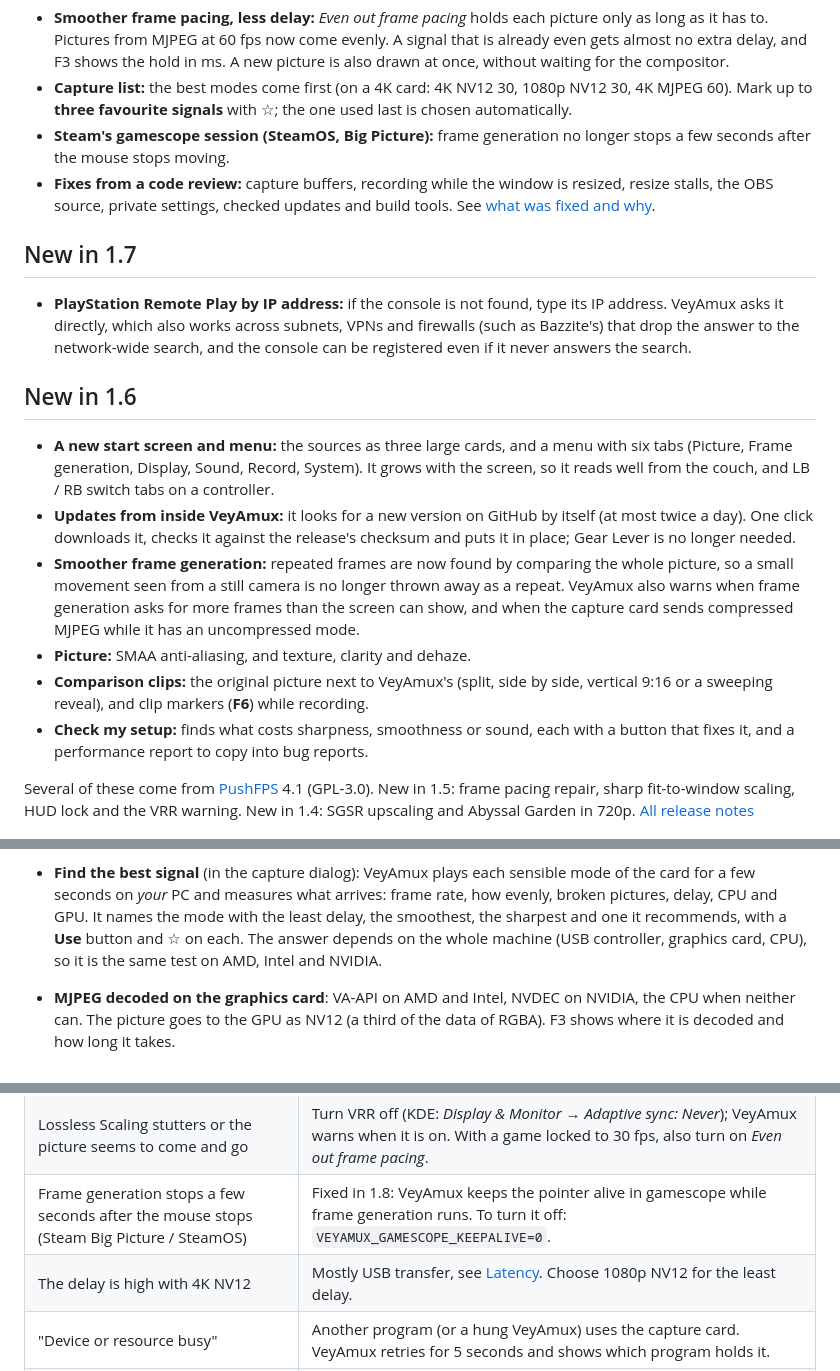
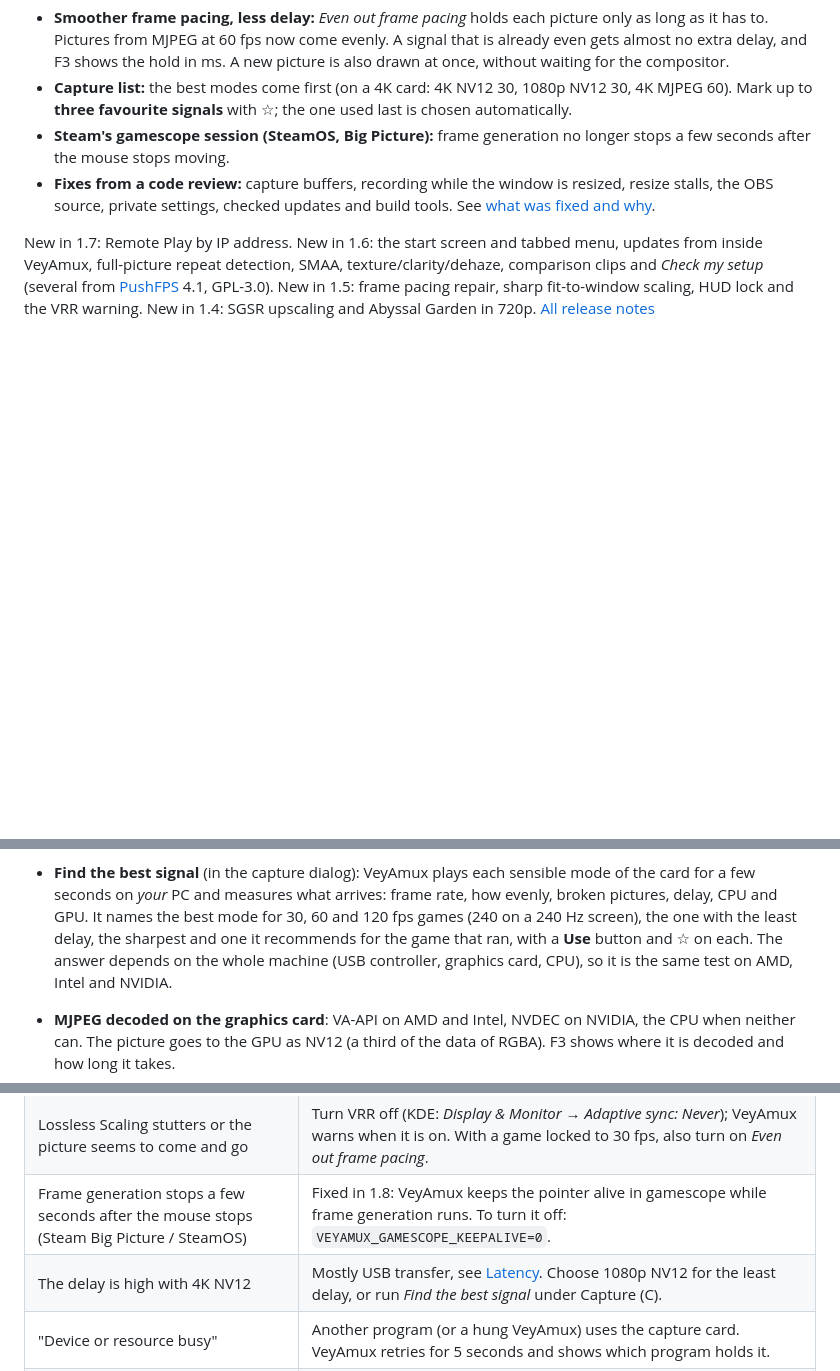
Before and after one commit to 8BiTw0LF/VeyAmux, a Markdown page: README.md, 3 parts joined by grey strips. Drawn GitHub-style; blank space fills up the shorter version.

```diff
--- a/README.md
+++ b/README.md
@@ -37,32 +59,11 @@
 - **Fixes from a code review:** capture buffers, recording while the window is resized, resize stalls, the OBS
   source, private settings, checked updates and build tools. See [what was fixed and why](docs/REVIEW-FIXES.md).
 
-## New in 1.7
-
-- **PlayStation Remote Play by IP address:** if the console is not found, type its IP address. VeyAmux asks it
-  directly, which also works across subnets, VPNs and firewalls (such as Bazzite's) that drop the answer to the
-  network-wide search, and the console can be registered even if it never answers the search.
-
-## New in 1.6
-
-- **A new start screen and menu:** the sources as three large cards, and a menu with six tabs (Picture, Frame
-  generation, Display, Sound, Record, System). It grows with the screen, so it reads well from the couch, and LB / RB
-  switch tabs on a controller.
-- **Updates from inside VeyAmux:** it looks for a new version on GitHub by itself (at most twice a day). One click
-  downloads it, checks it against the release's checksum and puts it in place; Gear Lever is no longer needed.
-- **Smoother frame generation:** repeated frames are now found by comparing the whole picture, so a small movement
-  seen from a still camera is no longer thrown away as a repeat. VeyAmux also warns when frame generation asks for
-  more frames than the screen can show, and when the capture card sends compressed MJPEG while it has an
-  uncompressed mode.
-- **Picture:** SMAA anti-aliasing, and texture, clarity and dehaze.
-- **Comparison clips:** the original picture next to VeyAmux's (split, side by side, vertical 9:16 or a sweeping
-  reveal), and clip markers (**F6**) while recording.
-- **Check my setup:** finds what costs sharpness, smoothness or sound, each with a button that fixes it, and a
-  performance report to copy into bug reports.
-
-Several of these come from [PushFPS](https://github.com/DosukaSOL/PushFPS) 4.1 (GPL-3.0). New in 1.5: frame pacing
-repair, sharp fit-to-window scaling, HUD lock and the VRR warning. New in 1.4: SGSR upscaling and Abyssal Garden in
-720p. [All release notes](https://github.com/8BiTw0LF/VeyAmux/releases)
+New in 1.7: Remote Play by IP address. New in 1.6: the start screen and tabbed menu, updates from inside VeyAmux,
+full-picture repeat detection, SMAA, texture/clarity/dehaze, comparison clips and *Check my setup* (several from
+[PushFPS](https://github.com/DosukaSOL/PushFPS) 4.1, GPL-3.0). New in 1.5: frame pacing repair, sharp fit-to-window
+scaling, HUD lock and the VRR warning. New in 1.4: SGSR upscaling and Abyssal Garden in 720p.
+[All release notes](https://github.com/8BiTw0LF/VeyAmux/releases)
 
 <p align="center">
   <img src="docs/images/steam-artwork.jpg" width="640" alt="VeyAmux's Steam library artwork: the background with the logo over it, the portrait cover and the wide cover">
@@ -171,8 +172,9 @@ needed for its own frame generation**, and everything else works without it:
   three **favourite signals** with ☆; they come first, the one used last on top. If you pick a compressed MJPEG mode where the card also has an uncompressed one, VeyAmux says so. If the card drops out, or stalls when the console changes resolution, refresh rate or HDR,
   VeyAmux reconnects by itself.
 - **Find the best signal** (in the capture dialog): VeyAmux plays each sensible mode of the card for a few seconds on
-  *your* PC and measures what arrives: frame rate, how evenly, broken pictures, delay, CPU and GPU. It names the mode
-  with the least delay, the smoothest, the sharpest and one it recommends, with a **Use** button and ☆ on each. The
+  *your* PC and measures what arrives: frame rate, how evenly, broken pictures, delay, CPU and GPU. It names the best
+  mode for 30, 60 and 120 fps games (240 on a 240 Hz screen), the one with the least delay, the sharpest and one it
+  recommends for the game that ran, with a **Use** button and ☆ on each. The
   answer depends on the whole machine (USB controller, graphics card, CPU), so it is the same test on AMD, Intel and NVIDIA.
 - **MJPEG decoded on the graphics card**: VA-API on AMD and Intel, NVDEC on NVIDIA, the CPU when neither can. The
   picture goes to the GPU as NV12 (a third of the data of RGBA). F3 shows where it is decoded and how long it takes.
@@ -385,7 +387,7 @@ display. Turn VRR / adaptive sync off for VeyAmux.
 | Motion does not look smoother | The display's refresh rate must match (see step 4). Log: `~/.config/VeyAmux/lsfg-vk.log` |
 | Lossless Scaling stutters or the picture seems to come and go | Turn VRR off (KDE: *Display & Monitor → Adaptive sync: Never*); VeyAmux warns when it is on. With a game locked to 30 fps, also turn on *Even out frame pacing*. |
 | Frame generation stops a few seconds after the mouse stops (Steam Big Picture / SteamOS) | Fixed in 1.8: VeyAmux keeps the pointer alive in gamescope while frame generation runs. To turn it off: `VEYAMUX_GAMESCOPE_KEEPALIVE=0`. |
-| The delay is high with 4K NV12 | Mostly USB transfer, see [Latency](#latency). Choose 1080p NV12 for the least delay. |
+| The delay is high with 4K NV12 | Mostly USB transfer, see [Latency](#latency). Choose 1080p NV12 for the least delay, or run *Find the best signal* under Capture (C). |
 | "Device or resource busy" | Another program (or a hung VeyAmux) uses the capture card. VeyAmux retries for 5 seconds and shows which program holds it. |
 | No 4K @ 60 HDR mode | Many cards only send HDR (P010) at 4K30 or 1440p60 over USB. Use 4K60 NV12 (SDR), 1440p60 P010 with upscaling, or 4K30 P010 with frame generation. |
 | HDR games look washed out | Choose a **P010 (HDR)** mode under Capture (C), and set *HDR capture: source peak brightness* to the game's HDR calibration. |
```
Also changed, not shown: other parts of README.md (+22 -0 lines), RELEASE_NOTES.md (+34 -27 lines), docs/images/signal-test.png (added), docs/images/start.png, 3 other files.
